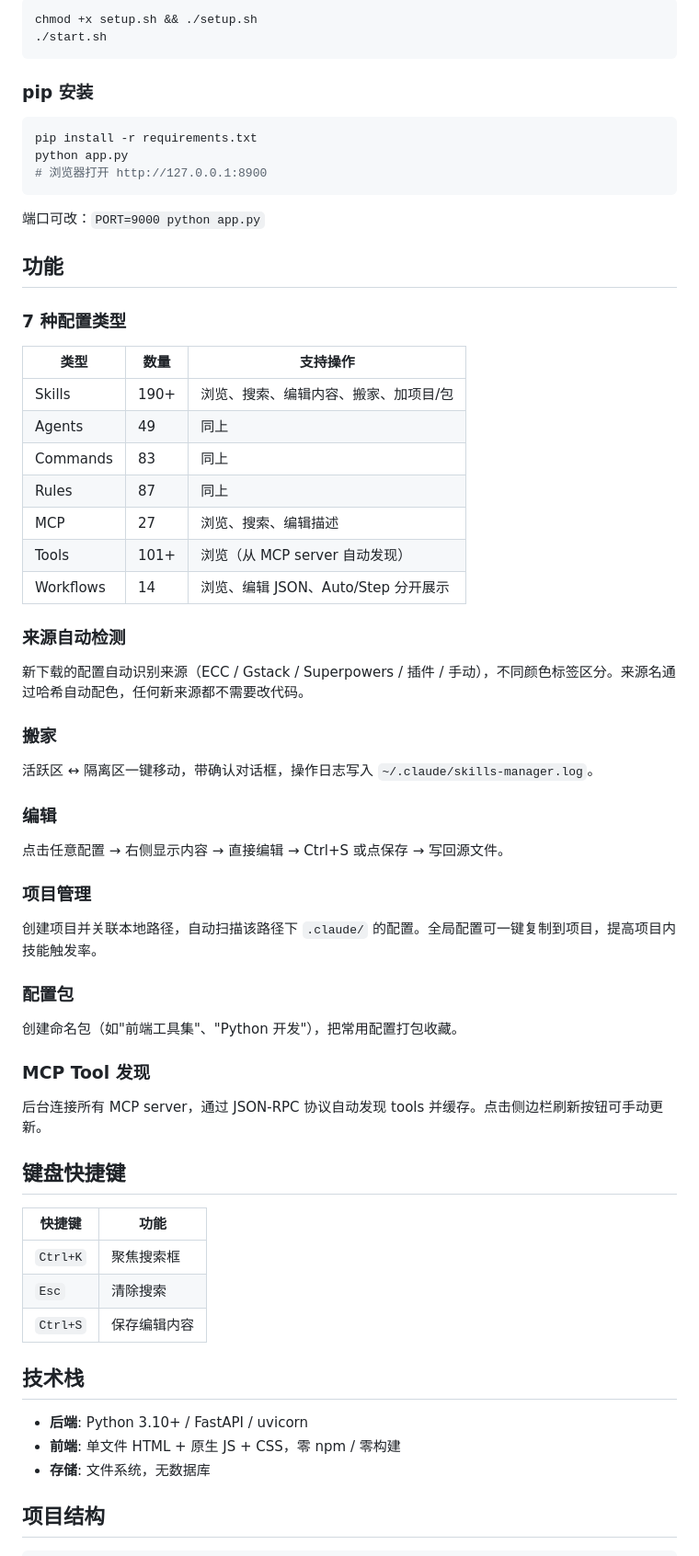
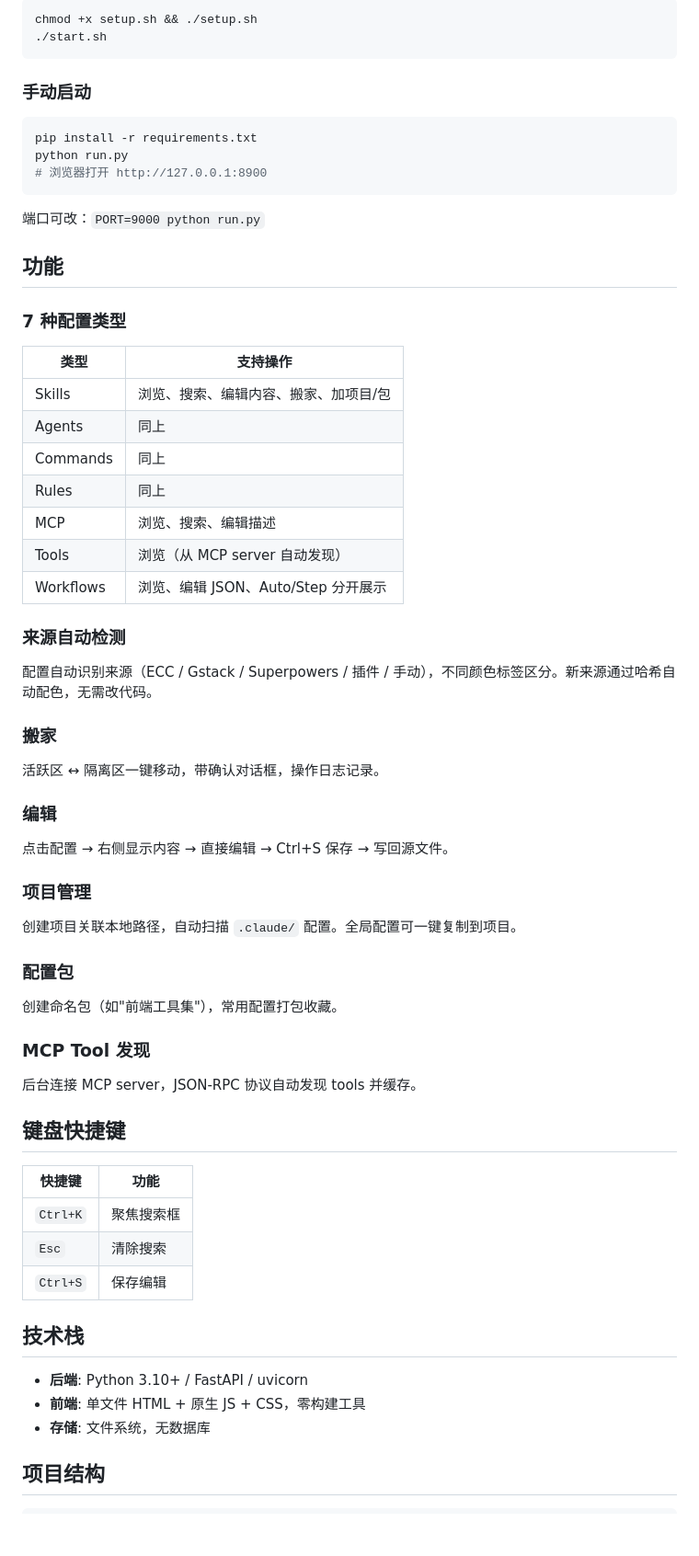
Before and after one commit to Altolia-P/CCConfigManager, a Markdown page: README.md, the part around one of its changes. Shown at 92% size. Drawn GitHub-style; blank space fills up the shorter version.

Commit message:
docs: sanitize README - remove personal data, update paths

````diff
--- a/README.md
+++ b/README.md
@@ -39,53 +34,53 @@ chmod +x setup.sh && ./setup.sh
 ./start.sh
 ```
 
-### pip 安装
+### 手动启动
 
 ```bash
 pip install -r requirements.txt
-python app.py
+python run.py
 # 浏览器打开 http://127.0.0.1:8900
 ```
 
-端口可改：`PORT=9000 python app.py`
+端口可改：`PORT=9000 python run.py`
 
 ## 功能
 
 ### 7 种配置类型
 
-| 类型 | 数量 | 支持操作 |
-|------|------|----------|
-| Skills | 190+ | 浏览、搜索、编辑内容、搬家、加项目/包 |
-| Agents | 49 | 同上 |
-| Commands | 83 | 同上 |
-| Rules | 87 | 同上 |
-| MCP | 27 | 浏览、搜索、编辑描述 |
-| Tools | 101+ | 浏览（从 MCP server 自动发现） |
-| Workflows | 14 | 浏览、编辑 JSON、Auto/Step 分开展示 |
+| 类型 | 支持操作 |
+|------|----------|
+| Skills | 浏览、搜索、编辑内容、搬家、加项目/包 |
+| Agents | 同上 |
+| Commands | 同上 |
+| Rules | 同上 |
+| MCP | 浏览、搜索、编辑描述 |
+| Tools | 浏览（从 MCP server 自动发现） |
+| Workflows | 浏览、编辑 JSON、Auto/Step 分开展示 |
 
 ### 来源自动检测
 
-新下载的配置自动识别来源（ECC / Gstack / Superpowers / 插件 / 手动），不同颜色标签区分。来源名通过哈希自动配色，任何新来源都不需要改代码。
+配置自动识别来源（ECC / Gstack / Superpowers / 插件 / 手动），不同颜色标签区分。新来源通过哈希自动配色，无需改代码。
 
 ### 搬家
 
-活跃区 ↔ 隔离区一键移动，带确认对话框，操作日志写入 `~/.claude/skills-manager.log`。
+活跃区 ↔ 隔离区一键移动，带确认对话框，操作日志记录。
 
 ### 编辑
 
-点击任意配置 → 右侧显示内容 → 直接编辑 → Ctrl+S 或点保存 → 写回源文件。
+点击配置 → 右侧显示内容 → 直接编辑 → Ctrl+S 保存 → 写回源文件。
 
 ### 项目管理
 
-创建项目并关联本地路径，自动扫描该路径下 `.claude/` 的配置。全局配置可一键复制到项目，提高项目内技能触发率。
+创建项目关联本地路径，自动扫描 `.claude/` 配置。全局配置可一键复制到项目。
 
 ### 配置包
 
-创建命名包（如"前端工具集"、"Python 开发"），把常用配置打包收藏。
+创建命名包（如"前端工具集"），常用配置打包收藏。
 
 ### MCP Tool 发现
 
-后台连接所有 MCP server，通过 JSON-RPC 协议自动发现 tools 并缓存。点击侧边栏刷新按钮可手动更新。
+后台连接 MCP server，JSON-RPC 协议自动发现 tools 并缓存。
 
 ## 键盘快捷键
 
@@ -93,12 +88,12 @@ python app.py
 |--------|------|
 | `Ctrl+K` | 聚焦搜索框 |
 | `Esc` | 清除搜索 |
-| `Ctrl+S` | 保存编辑内容 |
+| `Ctrl+S` | 保存编辑 |
 
 ## 技术栈
 
 - **后端**: Python 3.10+ / FastAPI / uvicorn
-- **前端**: 单文件 HTML + 原生 JS + CSS，零 npm / 零构建
+- **前端**: 单文件 HTML + 原生 JS + CSS，零构建工具
 - **存储**: 文件系统，无数据库
 
 ## 项目结构
````
Also changed, not shown: other parts of README.md (+21 -28 lines).
